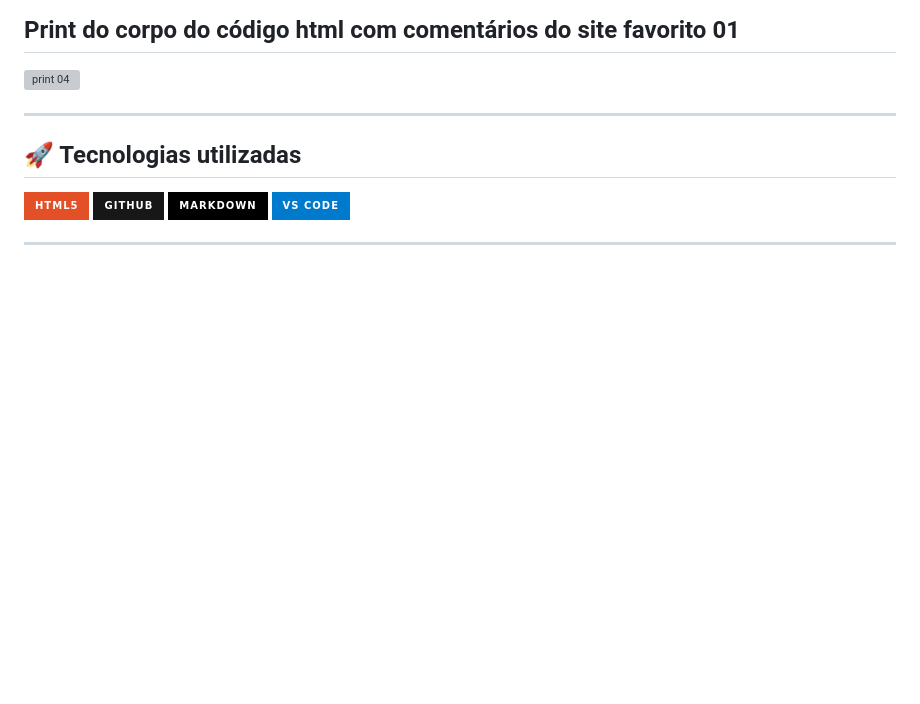
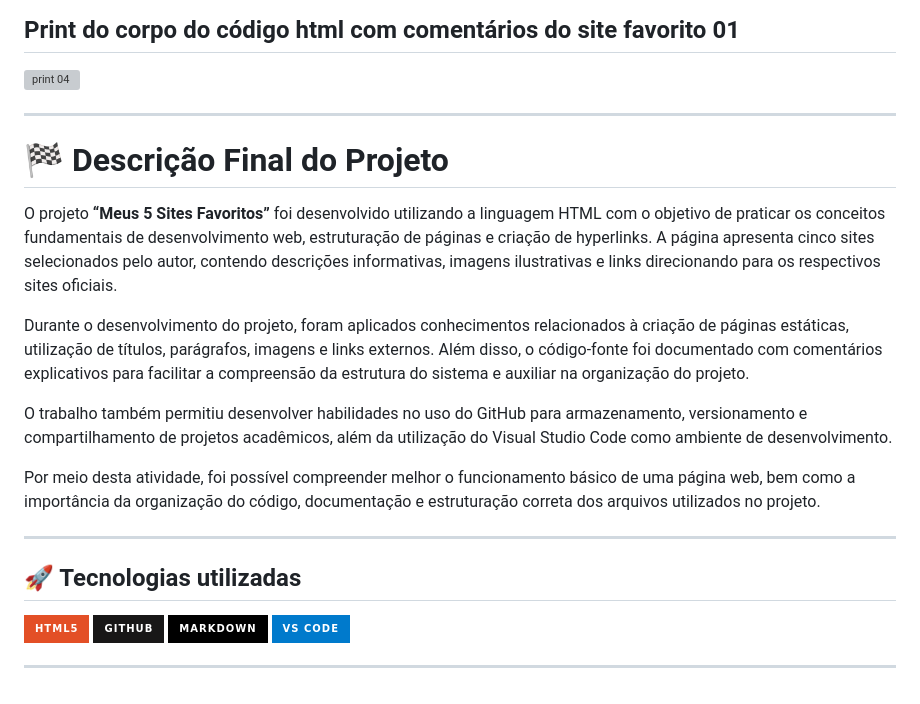
Before and after one commit to marcospaulocorrea123-wq/Meus-5-Sites-Favoritos-, a Markdown page: README.md, the part around the change. Rendered like a GitHub page; badges without logos; blank space fills up the shorter version; grey boxes are pictures that could not be loaded.

```diff
--- a/README.md
+++ b/README.md
@@ -57,6 +57,17 @@ Como o projeto foi desenvolvido apenas com HTML, não é necessário instalar bi
 <img width="1828" height="860" alt="print 04" src="https://github.com/user-attachments/assets/b5f336b3-7a26-422d-a900-f5f942425905" />
 
 ---
+# 🏁 Descrição Final do Projeto
+
+O projeto **“Meus 5 Sites Favoritos”** foi desenvolvido utilizando a linguagem HTML com o objetivo de praticar os conceitos fundamentais de desenvolvimento web, estruturação de páginas e criação de hyperlinks. A página apresenta cinco sites selecionados pelo autor, contendo descrições informativas, imagens ilustrativas e links direcionando para os respectivos sites oficiais.
+
+Durante o desenvolvimento do projeto, foram aplicados conhecimentos relacionados à criação de páginas estáticas, utilização de títulos, parágrafos, imagens e links externos. Além disso, o código-fonte foi documentado com comentários explicativos para facilitar a compreensão da estrutura do sistema e auxiliar na organização do projeto.
+
+O trabalho também permitiu desenvolver habilidades no uso do GitHub para armazenamento, versionamento e compartilhamento de projetos acadêmicos, além da utilização do Visual Studio Code como ambiente de desenvolvimento.
+
+Por meio desta atividade, foi possível compreender melhor o funcionamento básico de uma página web, bem como a importância da organização do código, documentação e estruturação correta dos arquivos utilizados no projeto.
+
+---
 
 ## 🚀 Tecnologias utilizadas
 
```
